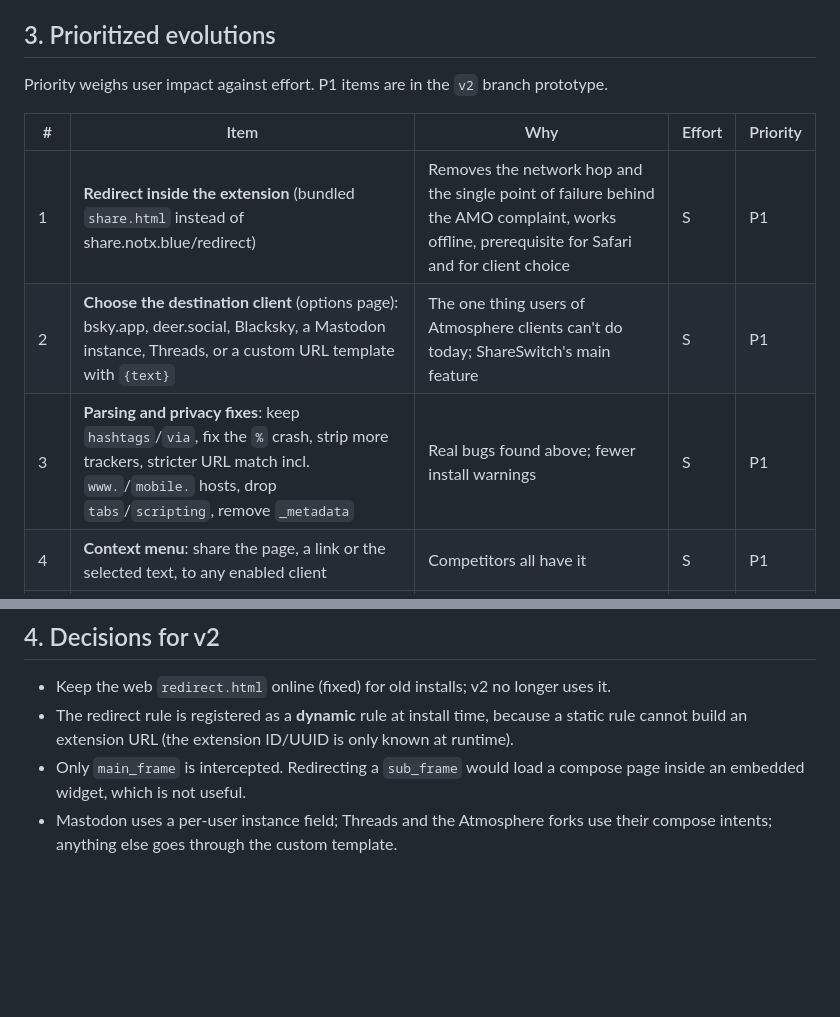
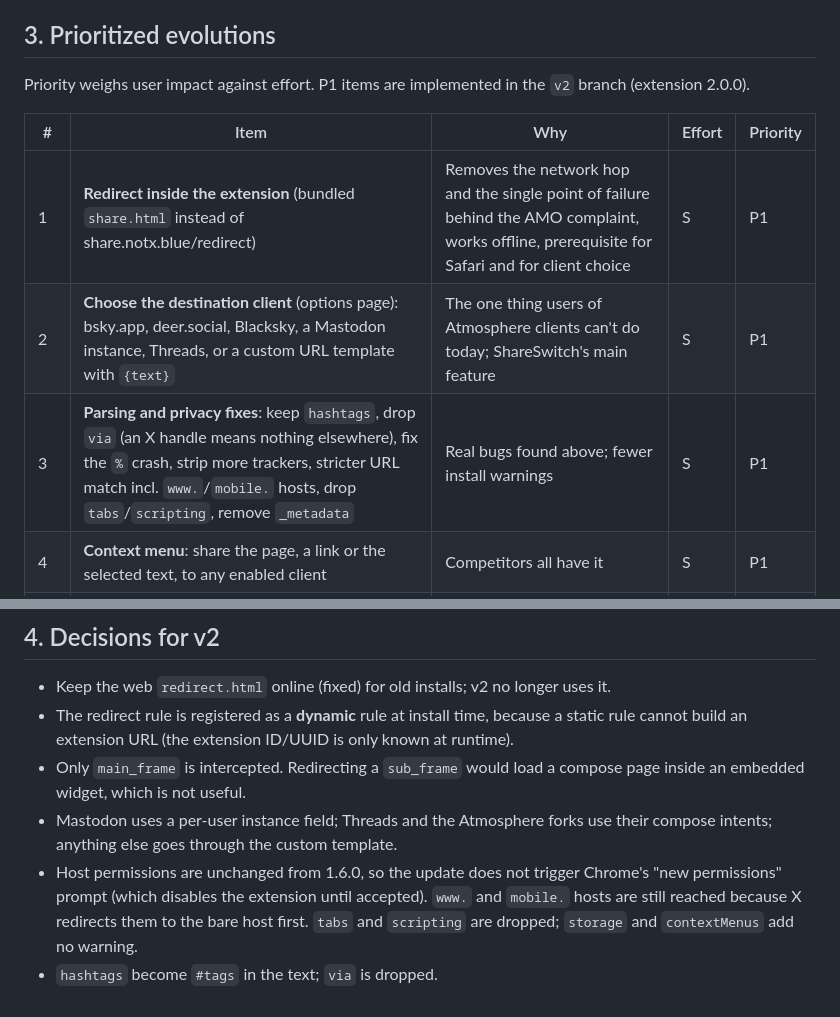
Before and after one commit to breakzplatform/share.notx.blue, a Markdown page: docs/ROADMAP.md, 2 parts joined by grey strips. Rendered like a GitHub page; blank space fills up the shorter version.

Commit message:
docs: add readme and v2 decisions to roadmap

```diff
--- a/docs/ROADMAP.md
+++ b/docs/ROADMAP.md
@@ -91,13 +91,13 @@ supports Atmosphere clients other than bsky.app.
 
 ## 3. Prioritized evolutions
 
-Priority weighs user impact against effort. P1 items are in the `v2` branch prototype.
+Priority weighs user impact against effort. P1 items are implemented in the `v2` branch (extension 2.0.0).
 
 | # | Item | Why | Effort | Priority |
 |---|---|---|---|---|
 | 1 | **Redirect inside the extension** (bundled `share.html` instead of share.notx.blue/redirect) | Removes the network hop and the single point of failure behind the AMO complaint, works offline, prerequisite for Safari and for client choice | S | P1 |
 | 2 | **Choose the destination client** (options page): bsky.app, deer.social, Blacksky, a Mastodon instance, Threads, or a custom URL template with `{text}` | The one thing users of Atmosphere clients can't do today; ShareSwitch's main feature | S | P1 |
-| 3 | **Parsing and privacy fixes**: keep `hashtags`/`via`, fix the `%` crash, strip more trackers, stricter URL match incl. `www.`/`mobile.` hosts, drop `tabs`/`scripting`, remove `_metadata` | Real bugs found above; fewer install warnings | S | P1 |
+| 3 | **Parsing and privacy fixes**: keep `hashtags`, drop `via` (an X handle means nothing elsewhere), fix the `%` crash, strip more trackers, stricter URL match incl. `www.`/`mobile.` hosts, drop `tabs`/`scripting`, remove `_metadata` | Real bugs found above; fewer install warnings | S | P1 |
 | 4 | **Context menu**: share the page, a link or the selected text, to any enabled client | Competitors all have it | S | P1 |
 | 5 | **Tests and a loadable build**: unit tests for parsing, headless Chromium end-to-end test, `npm run build` producing Chrome and Firefox zips | No tests exist; stores require zips | S | P1 |
 | 6 | Share to several clients at once (open one compose tab per enabled client) | Cross-posters; cheap once #2 exists | S | P2 |
@@ -120,3 +120,7 @@ MV3 migration is not needed: the extension is already MV3 in both browsers.
   an embedded widget, which is not useful.
 - Mastodon uses a per-user instance field; Threads and the Atmosphere forks use their compose intents; anything
   else goes through the custom template.
+- Host permissions are unchanged from 1.6.0, so the update does not trigger Chrome's "new permissions" prompt
+  (which disables the extension until accepted). `www.` and `mobile.` hosts are still reached because X redirects
+  them to the bare host first. `tabs` and `scripting` are dropped; `storage` and `contextMenus` add no warning.
+- `hashtags` become `#tags` in the text; `via` is dropped.
```
Also changed, not shown: README.md (added, +29 -0 lines).
